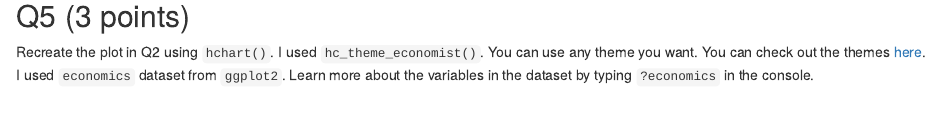
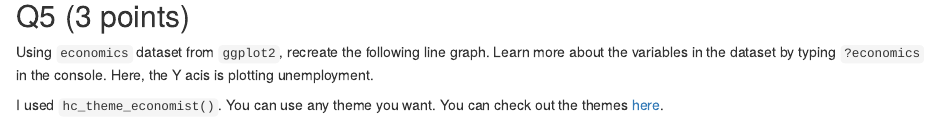
Before and after one commit to ashgreat/dataviz-blog, an R Markdown document (_posts/2023-10-26-homework-3-2023/homework-3-2023.Rmd): the page in a window 1100 px wide, from 1990 px down. Rendered offline with R 4.5, knitr and Pandoc, with nearby package versions; drawn as R Markdown's standard HTML page in place of the format the file asks for; some code elsewhere in the file could not run offline.

Commit message:
Updated homework

````diff
--- a/_posts/2023-10-26-homework-3-2023/homework-3-2023.Rmd
+++ b/_posts/2023-10-26-homework-3-2023/homework-3-2023.Rmd
@@ -144,7 +144,9 @@ d1 %>%
 
 ## Q5 (3 points)
 
-Recreate the plot in Q2 using `hchart()`. I used `hc_theme_economist()`. You can use any theme you want. You can check out the themes [here](https://jkunst.com/highcharter/articles/themes.html). I used `economics` dataset from `ggplot2`. Learn more about the variables in the dataset by typing `?economics` in the console.
+Using `economics` dataset from `ggplot2`, recreate the following line graph. Learn more about the variables in the dataset by typing `?economics` in the console. Here, the Y acis is plotting unemployment.
+
+I used `hc_theme_economist()`. You can use any theme you want. You can check out the themes [here](https://jkunst.com/highcharter/articles/themes.html).
 
 ```{r fig.width=9, fig.height=6}
 hchart(economics,"line", hcaes(x = date, y = unemploy), name = "Unemployment")  %>%
````
Also changed, not shown: 4 other files.
